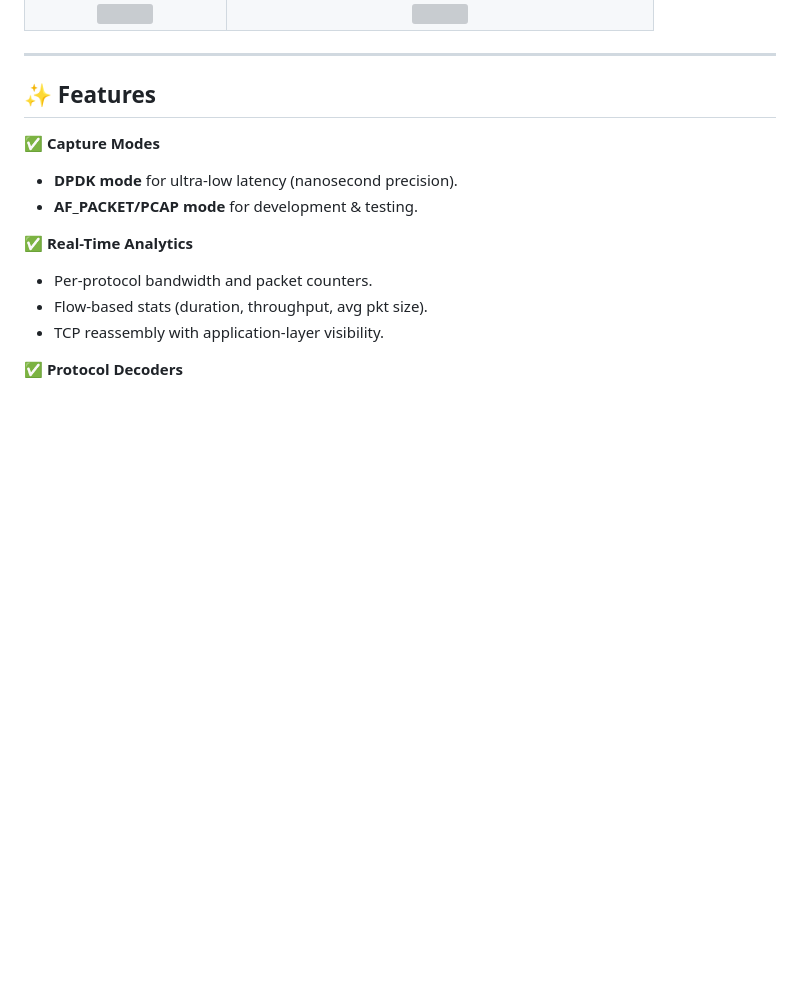
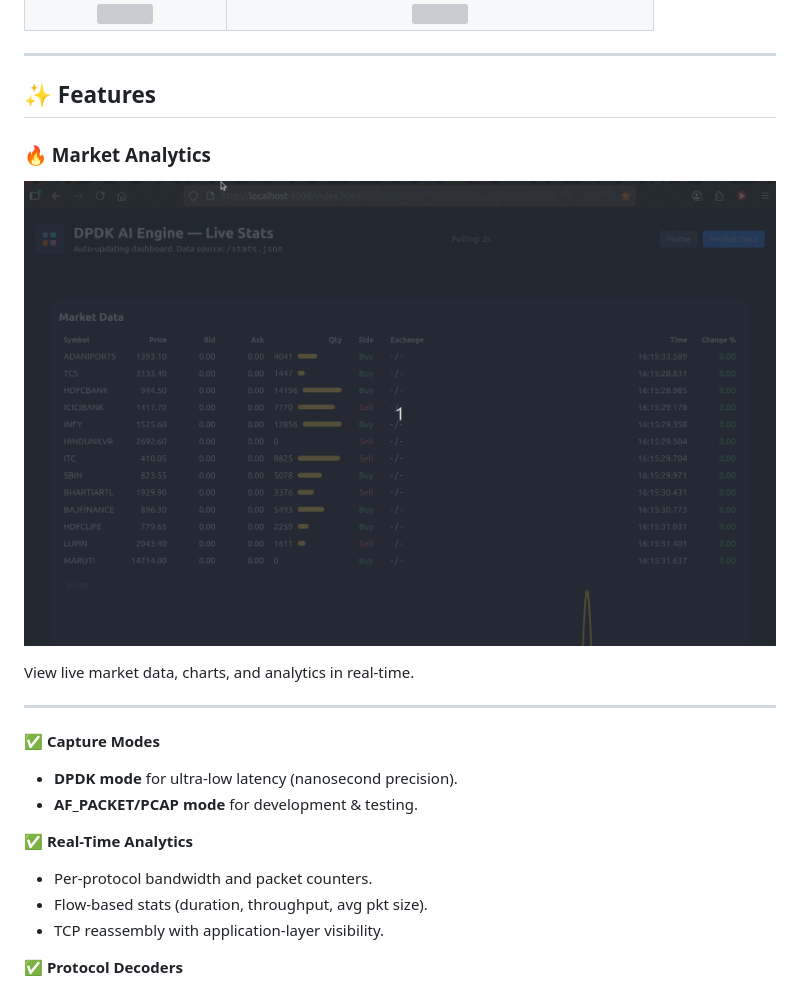
Before and after one commit to ramangupta/DPDK-AI-Engine, a Markdown page: README.md, the part around the change. GitHub-like rendering; pictures changed too: docs/Market_View.gif; blank space fills up the shorter version; grey boxes are pictures that could not be loaded.

Commit message:
Market Analytics Dashboard GIF

```diff
--- a/README.md
+++ b/README.md
@@ -55,6 +55,14 @@ Here’s a quick look at the dashboard and live parser logs in action:
 ---
 
 ## ✨ Features
+
+### 🔥 Market Analytics
+
+![Market Analytics Screenshot](docs/Market_View.gif)
+
+View live market data, charts, and analytics in real-time.
+
+---
 
 ✅ **Capture Modes**
 
```
